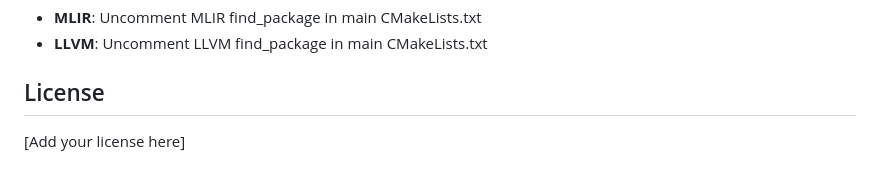
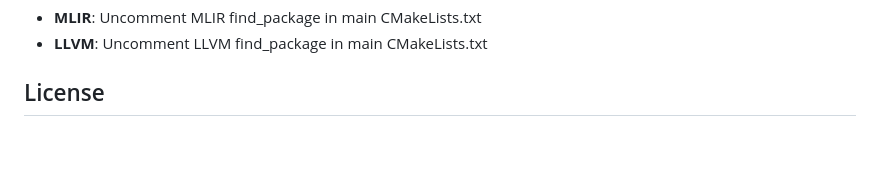
Before and after one commit to G-Krishna-chandra/MLcompiler, a Markdown page: README.md, the part around the change. Drawn GitHub-style; blank space fills up the shorter version.

Commit message:
Remove placeholder from license section in README
Removed placeholder text for license section.

```diff
--- a/README.md
+++ b/README.md
@@ -153,5 +153,3 @@ The project is structured to easily integrate:
 - **LLVM**: Uncomment LLVM find_package in main CMakeLists.txt
 
 ## License
-
-[Add your license here]
```
